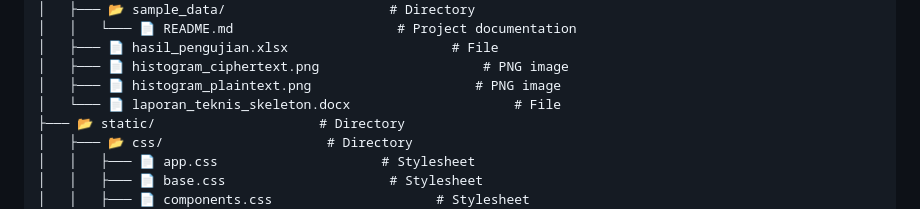
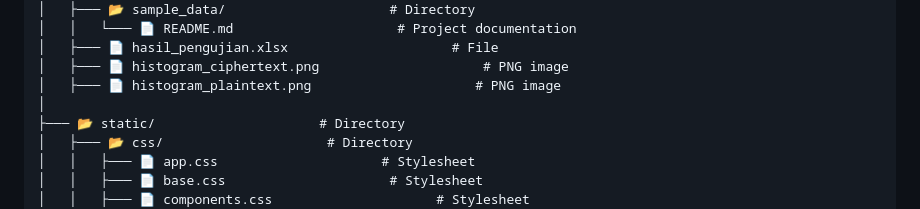
Before and after one commit to Discbrake023/cipherly-encryption, a Markdown page: README.md, the part around the change. Drawn GitHub-style.

```diff
--- a/README.md
+++ b/README.md
@@ -121,7 +121,7 @@ Aplikasi menyediakan:
 │   ├─── 📄 hasil_pengujian.xlsx                     # File
 │   ├─── 📄 histogram_ciphertext.png                     # PNG image
 │   ├─── 📄 histogram_plaintext.png                     # PNG image
-│   └─── 📄 laporan_teknis_skeleton.docx                     # File
+│
 ├─── 📂 static/                     # Directory
 │   ├─── 📂 css/                     # Directory
 │   │   ├─── 📄 app.css                     # Stylesheet
```
